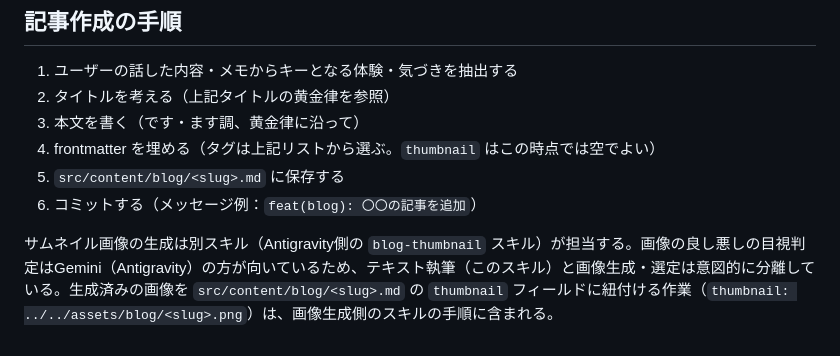
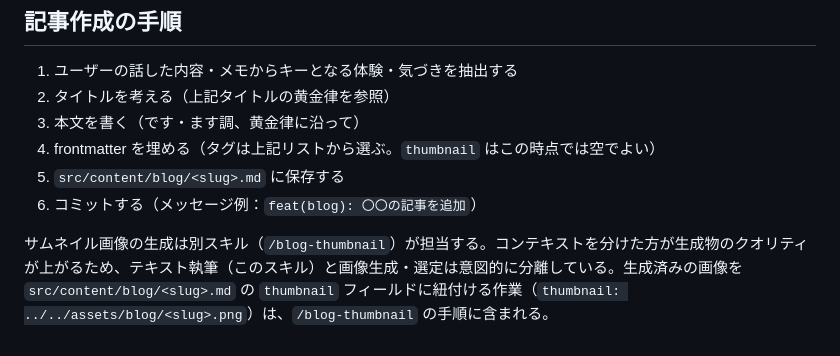
Before and after one commit to tohshima115/portfolio, a Markdown page: .claude/commands/write-blog.md, the part around the change. Rendered like a GitHub page.

```diff
--- a/.claude/commands/write-blog.md
+++ b/.claude/commands/write-blog.md
@@ -113,4 +113,4 @@ Qiita・note・Zennで共感・いいねを集める記事には、共通する
 5. `src/content/blog/<slug>.md` に保存する
 6. コミットする（メッセージ例：`feat(blog): 〇〇の記事を追加`）
 
-サムネイル画像の生成は別スキル（Antigravity側の `blog-thumbnail` スキル）が担当する。画像の良し悪しの目視判定はGemini（Antigravity）の方が向いているため、テキスト執筆（このスキル）と画像生成・選定は意図的に分離している。生成済みの画像を `src/content/blog/<slug>.md` の `thumbnail` フィールドに紐付ける作業（`thumbnail: ../../assets/blog/<slug>.png`）は、画像生成側のスキルの手順に含まれる。
+サムネイル画像の生成は別スキル（`/blog-thumbnail`）が担当する。コンテキストを分けた方が生成物のクオリティが上がるため、テキスト執筆（このスキル）と画像生成・選定は意図的に分離している。生成済みの画像を `src/content/blog/<slug>.md` の `thumbnail` フィールドに紐付ける作業（`thumbnail: ../../assets/blog/<slug>.png`）は、`/blog-thumbnail` の手順に含まれる。
```
Also changed, not shown: .claude/commands/blog-thumbnail.md (added, +48 -0 lines), 1 other file.
